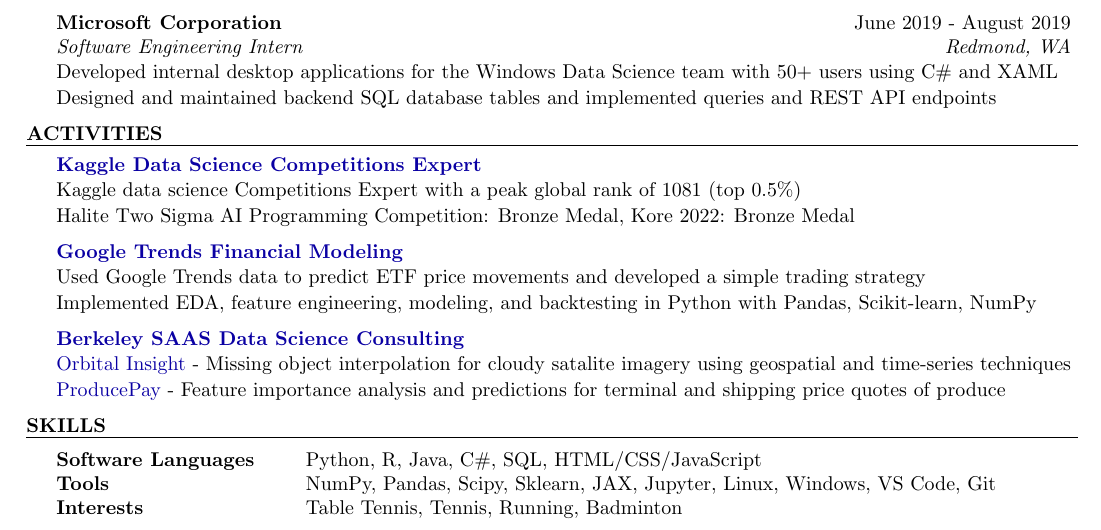
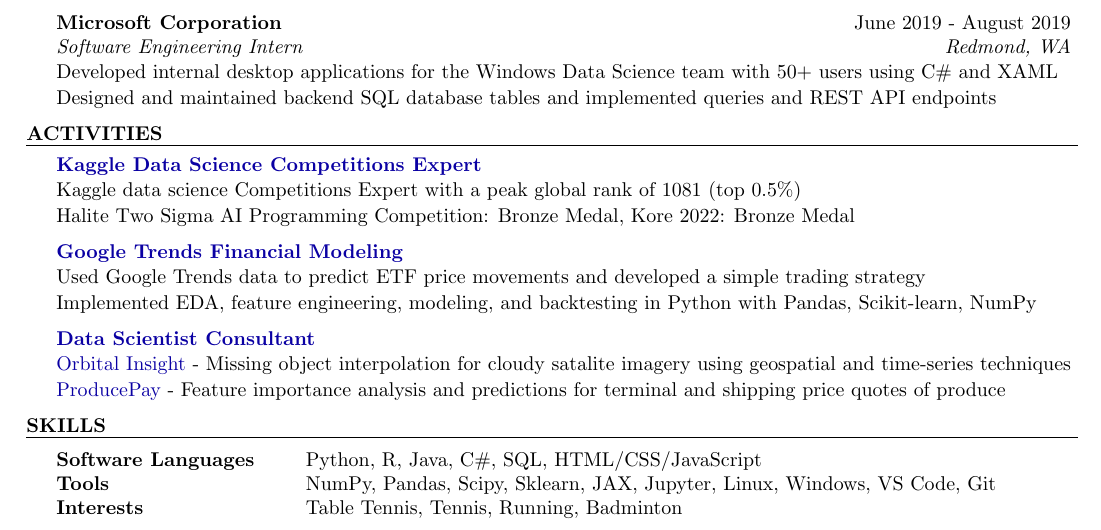
Before and after one commit to evilpegasus/Resume, a LaTeX CV (Ming_Fong_Resume.tex): part of the page, cut so that both start at the same text. Compiled offline with pdfLaTeX.

Commit message:
update data consulting

```diff
--- a/Ming_Fong_Resume.tex
+++ b/Ming_Fong_Resume.tex
@@ -127,7 +127,7 @@
     \item Implemented EDA, feature engineering, modeling, and backtesting in Python with Pandas, Scikit-learn, NumPy
 \end{rSubsection}
 
-\begin{rSubsection}{\href{https://www.producepay.com/}{Berkeley SAAS Data Science Consulting}}{}{}{}
+\begin{rSubsection}{\href{https://www.producepay.com/}{Data Scientist Consultant}}{}{}{}
     \item \href{https://orbitalinsight.com/}{Orbital Insight} - Missing object interpolation for cloudy satalite imagery using geospatial and time-series techniques
     \item \href{https://producepay.com/}{ProducePay} - Feature importance analysis and predictions for terminal and shipping price quotes of produce
 \end{rSubsection}
```
Also changed, not shown: Ming_Fong_Resume.pdf.
